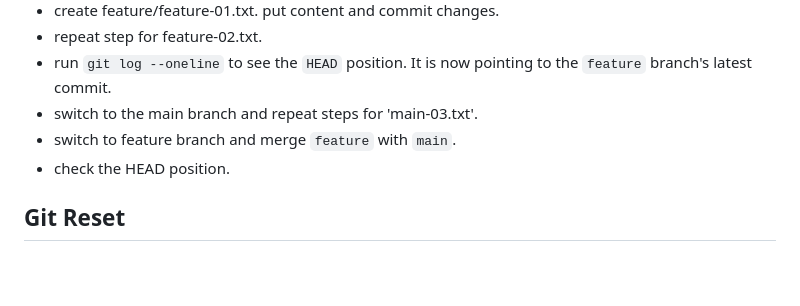
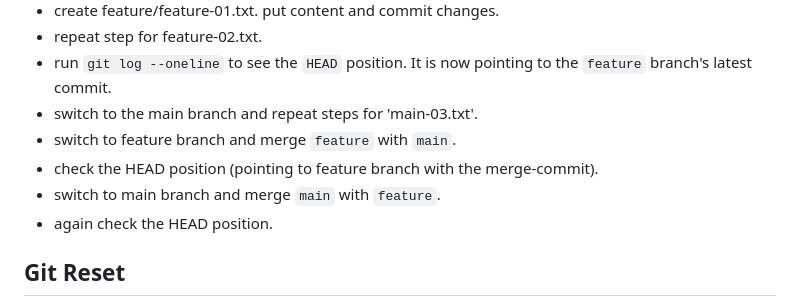
Before and after one commit to ttanvirr/git-github-basics, a Markdown page: README.md, the part around the change. GitHub-like rendering; blank space fills up the shorter version.

```diff
--- a/README.md
+++ b/README.md
@@ -546,7 +546,9 @@ Think of `git log` as your official commit history, while `git reflog` is like a
 - run `git log --oneline` to see the `HEAD` position. It is now pointing to the `feature` branch's latest commit.
 - switch to the main branch and repeat steps for 'main-03.txt'.
 - switch to feature branch and merge `feature` with `main`.
-- check the HEAD position.
+- check the HEAD position (pointing to feature branch with the merge-commit).
+- switch to main branch and merge `main` with `feature`.
+- again check the HEAD position.
 
 ## Git Reset
 
```
